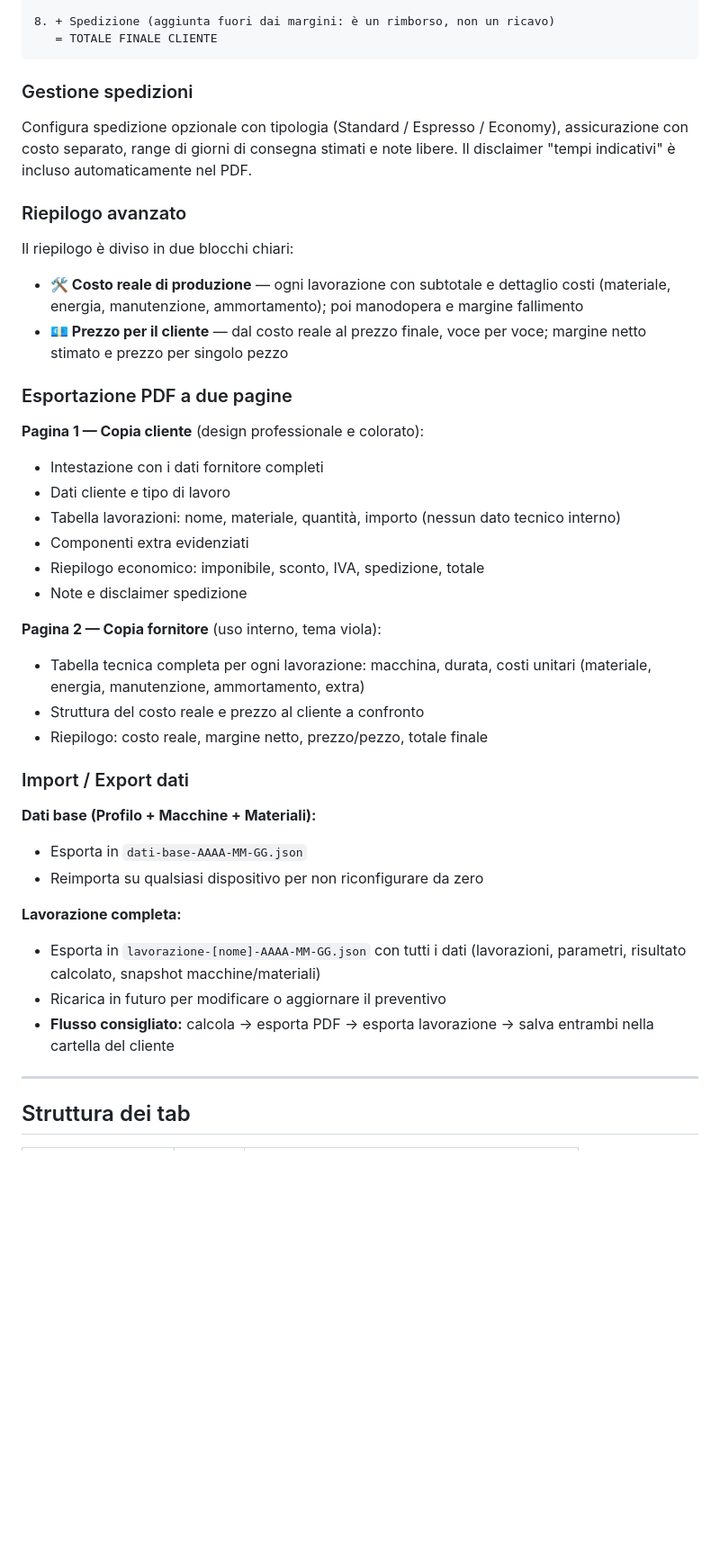
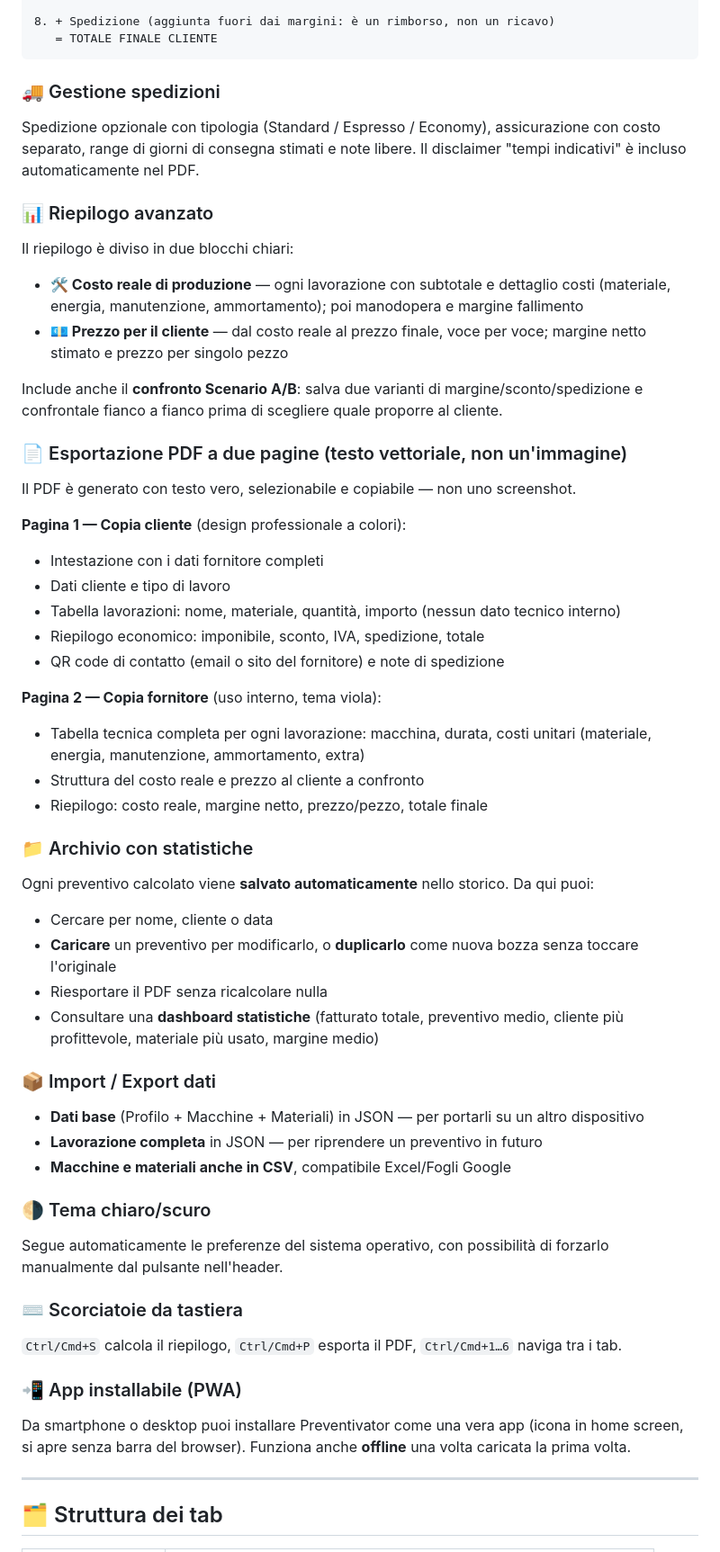
Before and after one commit to Lucchior/Preventivator, a Markdown page: README.md, the part around one of its changes. Shown at 90% size. Rendered like a GitHub page; blank space fills up the shorter version.

````diff
--- a/README.md
+++ b/README.md
@@ -57,41 +60,53 @@ Il calcolo segue una sequenza rigorosa e documentata:
    = TOTALE FINALE CLIENTE
 ```
 
-###  Gestione spedizioni
-Configura spedizione opzionale con tipologia (Standard / Espresso / Economy), assicurazione con costo separato, range di giorni di consegna stimati e note libere. Il disclaimer "tempi indicativi" è incluso automaticamente nel PDF.
+### 🚚 Gestione spedizioni
+Spedizione opzionale con tipologia (Standard / Espresso / Economy), assicurazione con costo separato, range di giorni di consegna stimati e note libere. Il disclaimer "tempi indicativi" è incluso automaticamente nel PDF.
 
-###  Riepilogo avanzato
+### 📊 Riepilogo avanzato
 Il riepilogo è diviso in due blocchi chiari:
 - **🛠️ Costo reale di produzione** — ogni lavorazione con subtotale e dettaglio costi (materiale, energia, manutenzione, ammortamento); poi manodopera e margine fallimento
 - **💶 Prezzo per il cliente** — dal costo reale al prezzo finale, voce per voce; margine netto stimato e prezzo per singolo pezzo
 
-###  Esportazione PDF a due pagine
+Include anche il **confronto Scenario A/B**: salva due varianti di margine/sconto/spedizione e confrontale fianco a fianco prima di scegliere quale proporre al cliente.
 
-**Pagina 1 — Copia cliente** (design professionale e colorato):
+### 📄 Esportazione PDF a due pagine (testo vettoriale, non un'immagine)
+Il PDF è generato con testo vero, selezionabile e copiabile — non uno screenshot.
+
+**Pagina 1 — Copia cliente** (design professionale a colori):
 - Intestazione con i dati fornitore completi
 - Dati cliente e tipo di lavoro
 - Tabella lavorazioni: nome, materiale, quantità, importo (nessun dato tecnico interno)
-- Componenti extra evidenziati
 - Riepilogo economico: imponibile, sconto, IVA, spedizione, totale
-- Note e disclaimer spedizione
+- QR code di contatto (email o sito del fornitore) e note di spedizione
 
 **Pagina 2 — Copia fornitore** (uso interno, tema viola):
 - Tabella tecnica completa per ogni lavorazione: macchina, durata, costi unitari (materiale, energia, manutenzione, ammortamento, extra)
 - Struttura del costo reale e prezzo al cliente a confronto
 - Riepilogo: costo reale, margine netto, prezzo/pezzo, totale finale
 
-###  Import / Export dati
+### 📁 Archivio con statistiche
+Ogni preventivo calcolato viene **salvato automaticamente** nello storico. Da qui puoi:
+- Cercare per nome, cliente o data
+- **Caricare** un preventivo per modificarlo, o **duplicarlo** come nuova bozza senza toccare l'originale
+- Riesportare il PDF senza ricalcolare nulla
+- Consultare una **dashboard statistiche** (fatturato totale, preventivo medio, cliente più profittevole, materiale più usato, margine medio)
 
-**Dati base (Profilo + Macchine + Materiali):**
-- Esporta in `dati-base-AAAA-MM-GG.json`
-- Reimporta su qualsiasi dispositivo per non riconfigurare da zero
+### 📦 Import / Export dati
+- **Dati base** (Profilo + Macchine + Materiali) in JSON — per portarli su un altro dispositivo
+- **Lavorazione completa** in JSON — per riprendere un preventivo in futuro
+- **Macchine e materiali anche in CSV**, compatibile Excel/Fogli Google
 
-**Lavorazione completa:**
-- Esporta in `lavorazione-[nome]-AAAA-MM-GG.json` con tutti i dati (lavorazioni, parametri, risultato calcolato, snapshot macchine/materiali)
-- Ricarica in futuro per modificare o aggiornare il preventivo
-- **Flusso consigliato:** calcola → esporta PDF → esporta lavorazione → salva entrambi nella cartella del cliente
+### 🌗 Tema chiaro/scuro
+Segue automaticamente le preferenze del sistema operativo, con possibilità di forzarlo manualmente dal pulsante nell'header.
+
+### ⌨️ Scorciatoie da tastiera
+`Ctrl/Cmd+S` calcola il riepilogo, `Ctrl/Cmd+P` esporta il PDF, `Ctrl/Cmd+1…6` naviga tra i tab.
+
+### 📲 App installabile (PWA)
+Da smartphone o desktop puoi installare Preventivator come una vera app (icona in home screen, si apre senza barra del browser). Funziona anche **offline** una volta caricata la prima volta.
 
 ---
 
-##  Struttura dei tab
+## 🗂️ Struttura dei tab
 
````
Also changed, not shown: other parts of README.md (+97 -56 lines).
